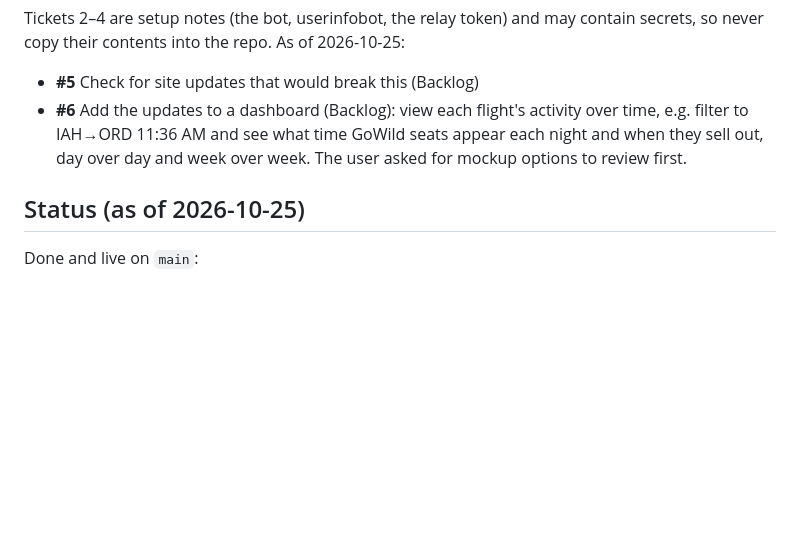
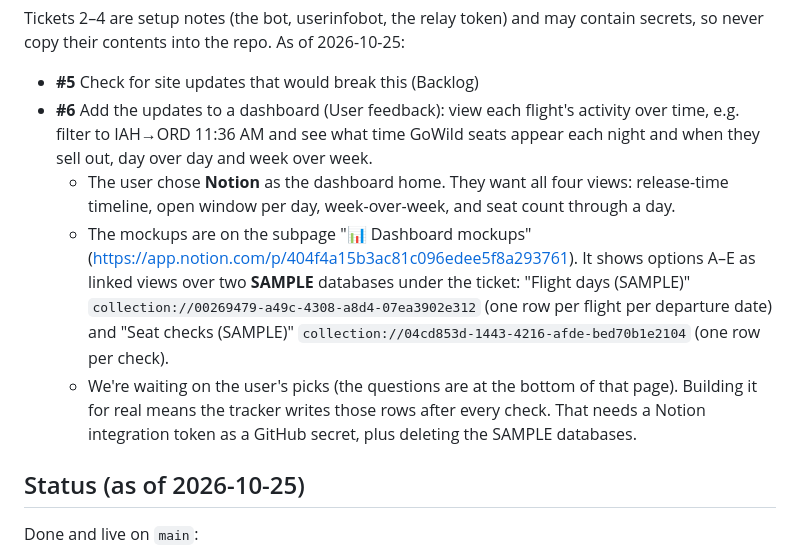
Before and after one commit to adambabin/flight-watcher, a Markdown page: CLAUDE.md, the part around the change. Rendered like a GitHub page; blank space fills up the shorter version.

Commit message:
Record ticket 6 dashboard mockups in CLAUDE.md (#6)
Claude-Session: https://claude.ai/code/session_01WrgFW4pJmTQvGPWgJNXLFg

Co-authored-by: Claude <noreply@anthropic.com>

```diff
--- a/CLAUDE.md
+++ b/CLAUDE.md
@@ -88,7 +88,10 @@ Page templates: "Basic", "Mock options".
 
 Tickets 2–4 are setup notes (the bot, userinfobot, the relay token) and may contain secrets, so never copy their contents into the repo. As of 2026-10-25:
 - **#5** Check for site updates that would break this (Backlog)
-- **#6** Add the updates to a dashboard (Backlog): view each flight's activity over time, e.g. filter to IAH→ORD 11:36 AM and see what time GoWild seats appear each night and when they sell out, day over day and week over week. The user asked for mockup options to review first.
+- **#6** Add the updates to a dashboard (User feedback): view each flight's activity over time, e.g. filter to IAH→ORD 11:36 AM and see what time GoWild seats appear each night and when they sell out, day over day and week over week.
+  - The user chose **Notion** as the dashboard home. They want all four views: release-time timeline, open window per day, week-over-week, and seat count through a day.
+  - The mockups are on the subpage "📊 Dashboard mockups" (https://app.notion.com/p/404f4a15b3ac81c096edee5f8a293761). It shows options A–E as linked views over two **SAMPLE** databases under the ticket: "Flight days (SAMPLE)" `collection://00269479-a49c-4308-a8d4-07ea3902e312` (one row per flight per departure date) and "Seat checks (SAMPLE)" `collection://04cd853d-1443-4216-afde-bed70b1e2104` (one row per check).
+  - We're waiting on the user's picks (the questions are at the bottom of that page). Building it for real means the tracker writes those rows after every check. That needs a Notion integration token as a GitHub secret, plus deleting the SAMPLE databases.
 
 ## Status (as of 2026-10-25)
 
```
